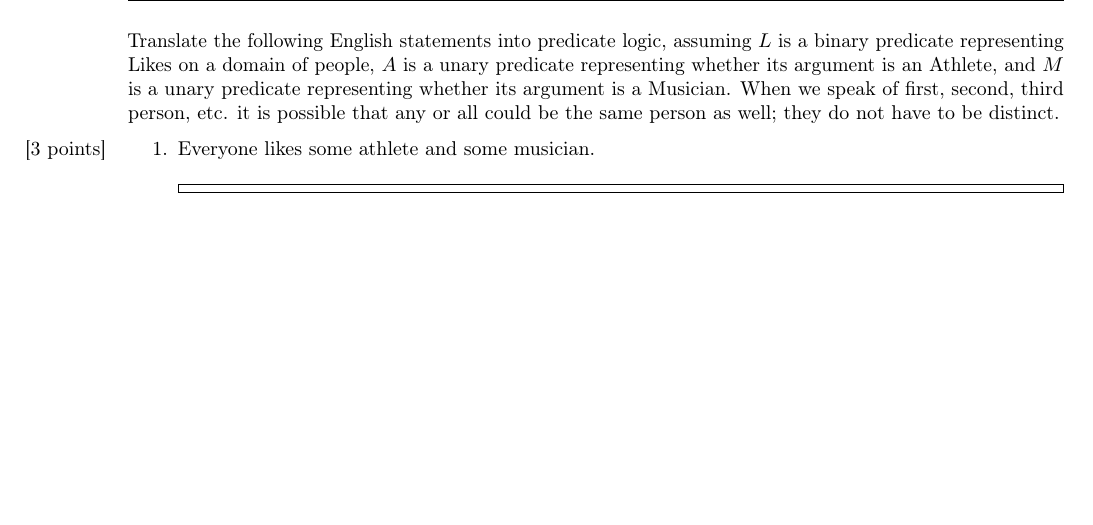
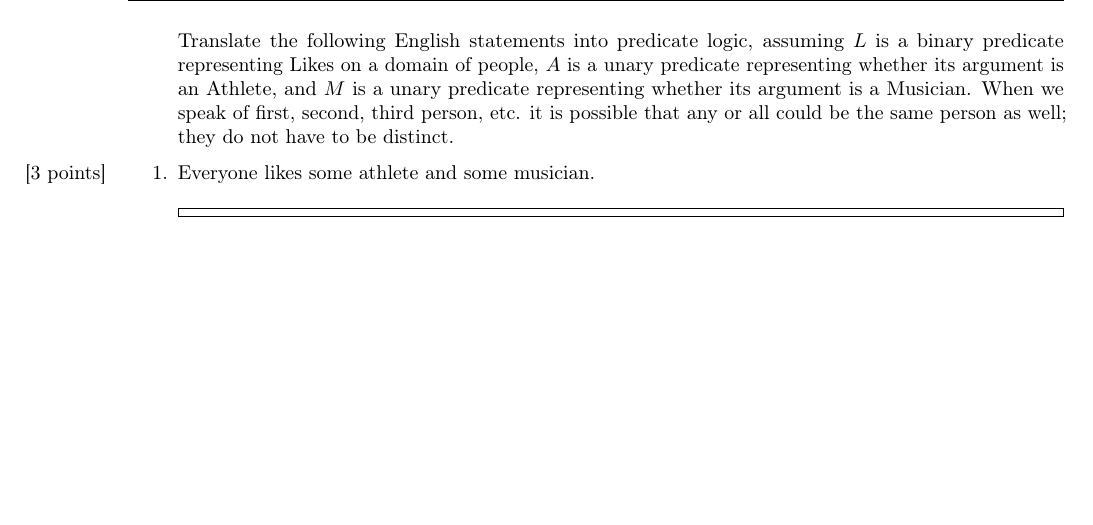
Before and after one commit to kwshi/hmc-csci081-2018-spring, a LaTeX problem sheet (homework/3-2018feb12/3-2018feb12.tex): part of page 2 of 20, cut so that both start at the same text. The pictures show the PDF file homework/3-2018feb12/3-2018feb12.pdf that the author committed with the source.

Commit message:
Place description inside problem statement environment correctly

```diff
--- a/homework/3-2018feb12/3-2018feb12.tex
+++ b/homework/3-2018feb12/3-2018feb12.tex
@@ -12,14 +12,15 @@
   Please help us grade by placing your solutions in the space provided.
 \end{introduction}
 
-Translate the following English statements into predicate logic, assuming \(L\)
-is a binary predicate representing Likes on a domain of people, \(A\) is a unary
-predicate representing whether its argument is an Athlete, and \(M\) is a unary
-predicate representing whether its argument is a Musician.  When we speak of
-first, second, third person, etc. it is possible that any or all could be the
-same person as well; they do not have to be distinct.
+\begin{enumerate}
+\item[] Translate the following English statements into predicate logic,
+  assuming \(L\) is a binary predicate representing Likes on a domain of people,
+  \(A\) is a unary predicate representing whether its argument is an Athlete,
+  and \(M\) is a unary predicate representing whether its argument is a
+  Musician.  When we speak of first, second, third person, etc. it is possible
+  that any or all could be the same person as well; they do not have to be
+  distinct.
 
-\begin{enumerate}
 \item \points{3} Everyone likes some athlete and some musician.
 
   \begin{solution}
```
Also changed, not shown: homework/3-2018feb12/3-2018feb12.pdf.
